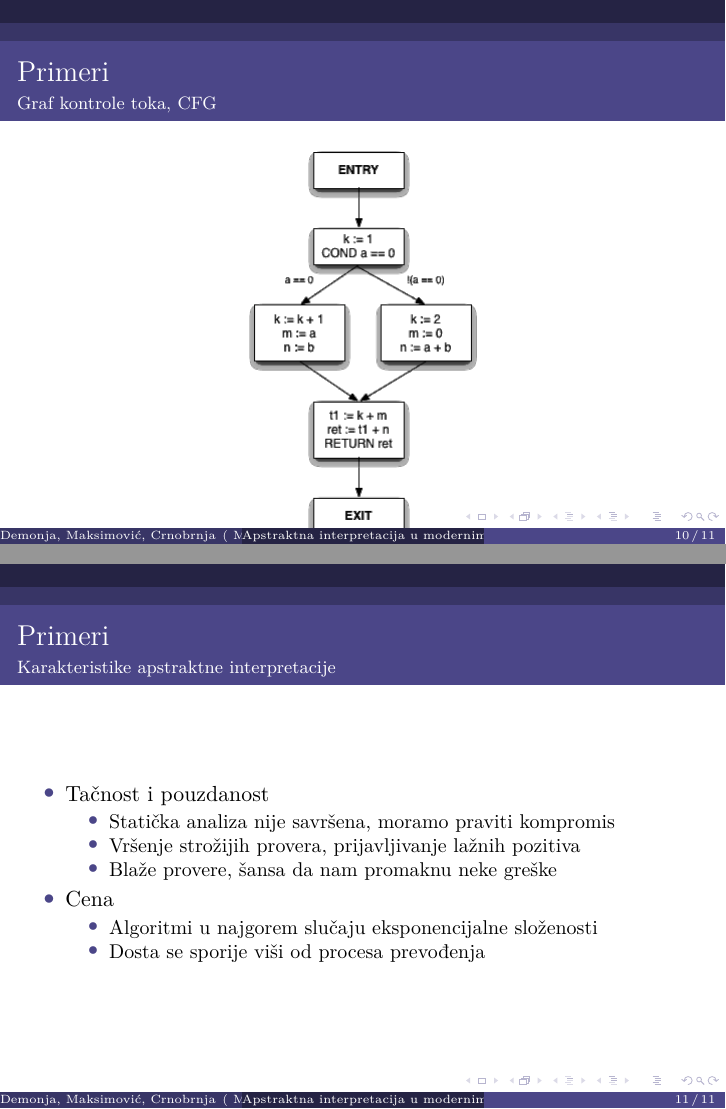
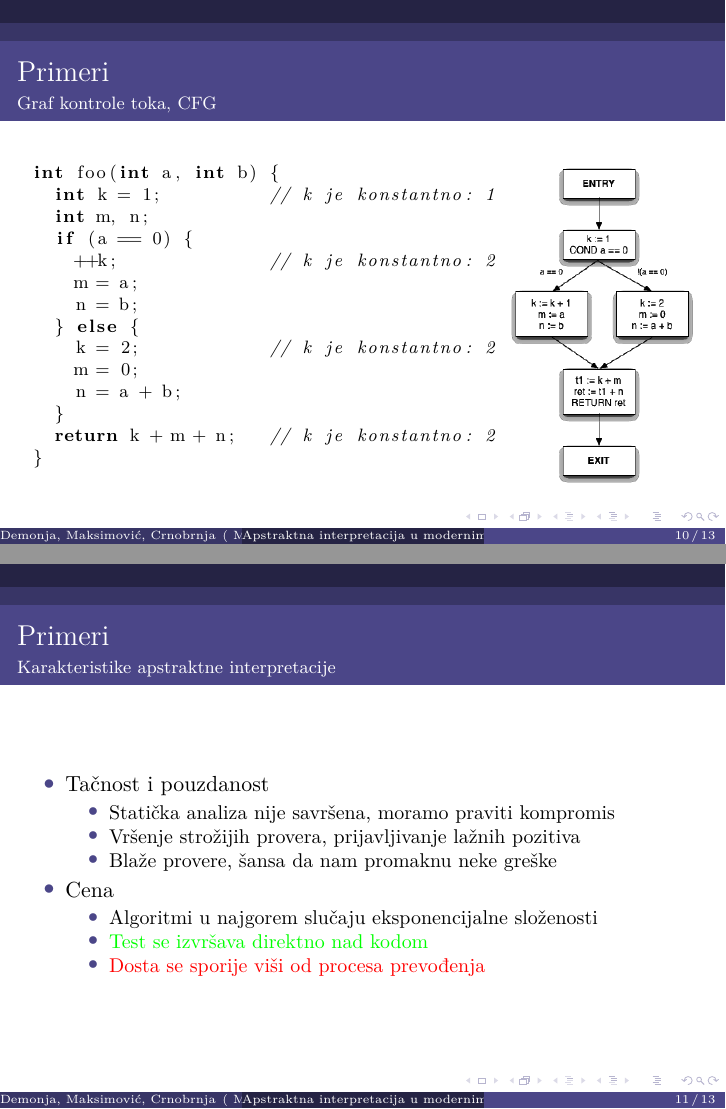
Before and after one commit to mighmar/MSNR2017_DemMakCrn, LaTeX slides (Prezentacija.tex): pages 34 and 35 of 35 before the commit and pages 35 and 36 of 41 after it, joined at a grey line. Compiled offline with XeLaTeX.

Commit message:
Zajednicke izmene

```diff
--- a/Prezentacija.tex
+++ b/Prezentacija.tex
@@ -1,6 +1,8 @@
 \documentclass[xetex,mathserif,serif]{beamer}
 
 \usepackage[export]{adjustbox}
+\usepackage{listings}
+\usepackage{color}
 
 %\usetheme{Darmstadt}
 %\usecolortheme{beetle}
@@ -279,14 +285,18 @@
 	\end{center}
   \end{frame}
   \begin{frame}
-    \frametitle{Primeri}
+	\frametitle{Primeri}
     \framesubtitle{Graf kontrole toka, CFG}
-
-    \begin{figure}
-		\begin{center}
-		\includegraphics[scale=0.5]{Treehydra-cfg.png}
-		\end{center}
-	\end{figure}
+	\begin{center}
+   		\begin{multicols}{2}
+%   		\begin{lstlisting}[basicstyle=\tiny]
+			\lstinputlisting[language=C++, basicstyle=\footnotesize]{snippets/ex1.cpp}
+%		\end{lstlisting}
+    		\begin{figure}
+				\includegraphics[scale=0.4,right]{Treehydra-cfg.png}
+			\end{figure}
+		\end{multicols}
+	\end{center}
   \end{frame}
   \begin{frame}
     \frametitle{Primeri}
@@ -302,11 +312,30 @@
 			\item Cena
 				\begin{itemize}
 					\item Algoritmi u najgorem slu\v caju eksponencijalne slo\v zenosti
-					\item Dosta se sporije vi\v si od procesa prevo\dj{}enja
+					\item  {\color{green} Test se izvr\v sava direktno nad kodom}
+					\item {\color{red} Dosta se sporije vi\v si od procesa prevo\dj{}enja}
 				\end{itemize}
 		\end{itemize}
 	\end{center}
   \end{frame}
+  \begin{frame}
+    \frametitle{Zaklju\v cak}
+	\begin{center}
+		\begin{itemize}
+ 			\item Veoma zanimljiva tema \pause
+			\item Primarno se koristi za stati\v cku verifikaciju \pause
+			\item Uglavnom se ne koristi se u kompajlerima \pause
+			\begin{itemize}
+				\item $\dots$ {\color{green} ali ima puno potencijala}
+			\end{itemize}
 
+		\end{itemize}
+	\end{center}
+  \end{frame}
+    \begin{frame}
+    \frametitle{Literatura}
+	\begin{center}
+	\end{center}
+  \end{frame}
 % etc
 \end{document}
```
Also changed, not shown: Prezentacija.tex (10 more changed lines), 1 other file.
